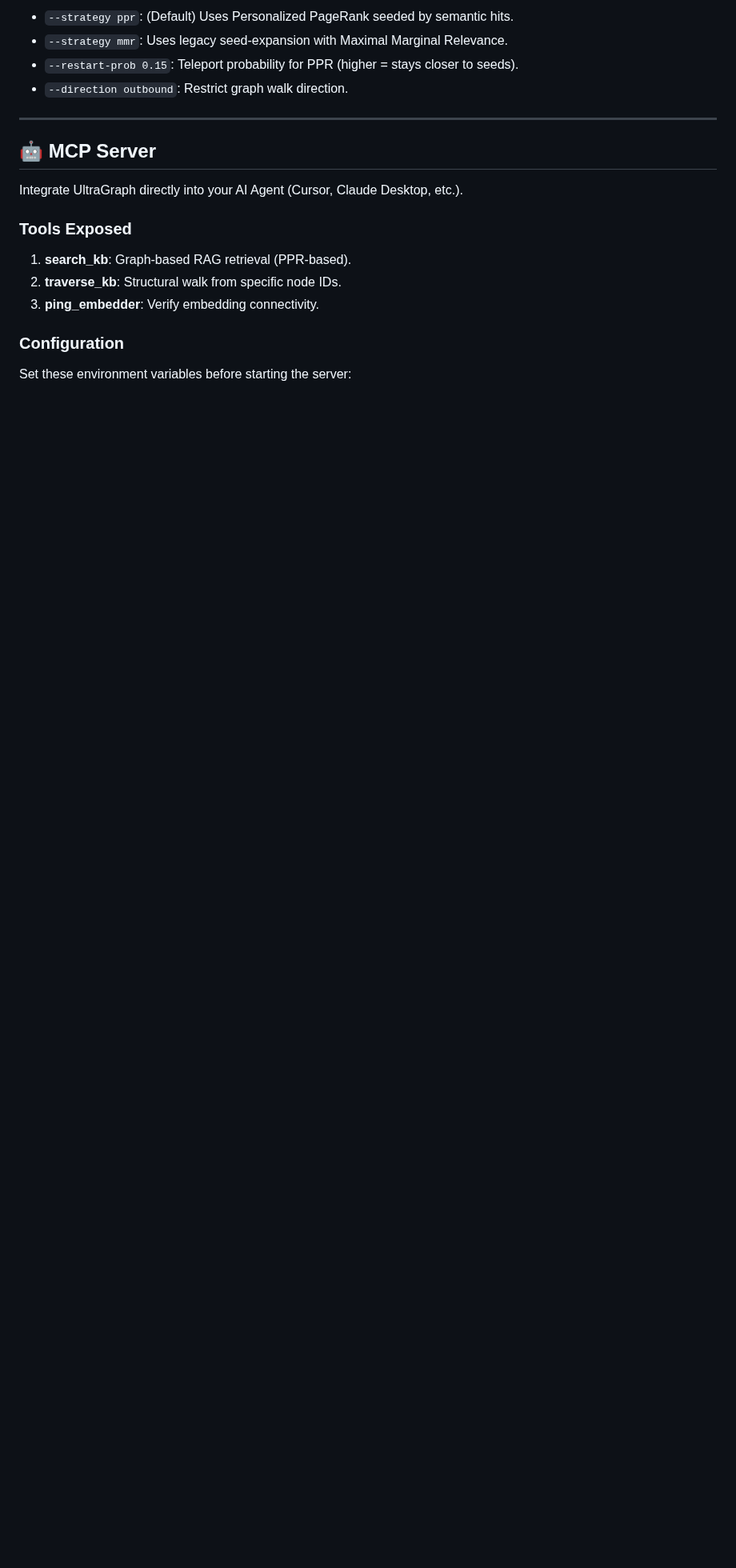
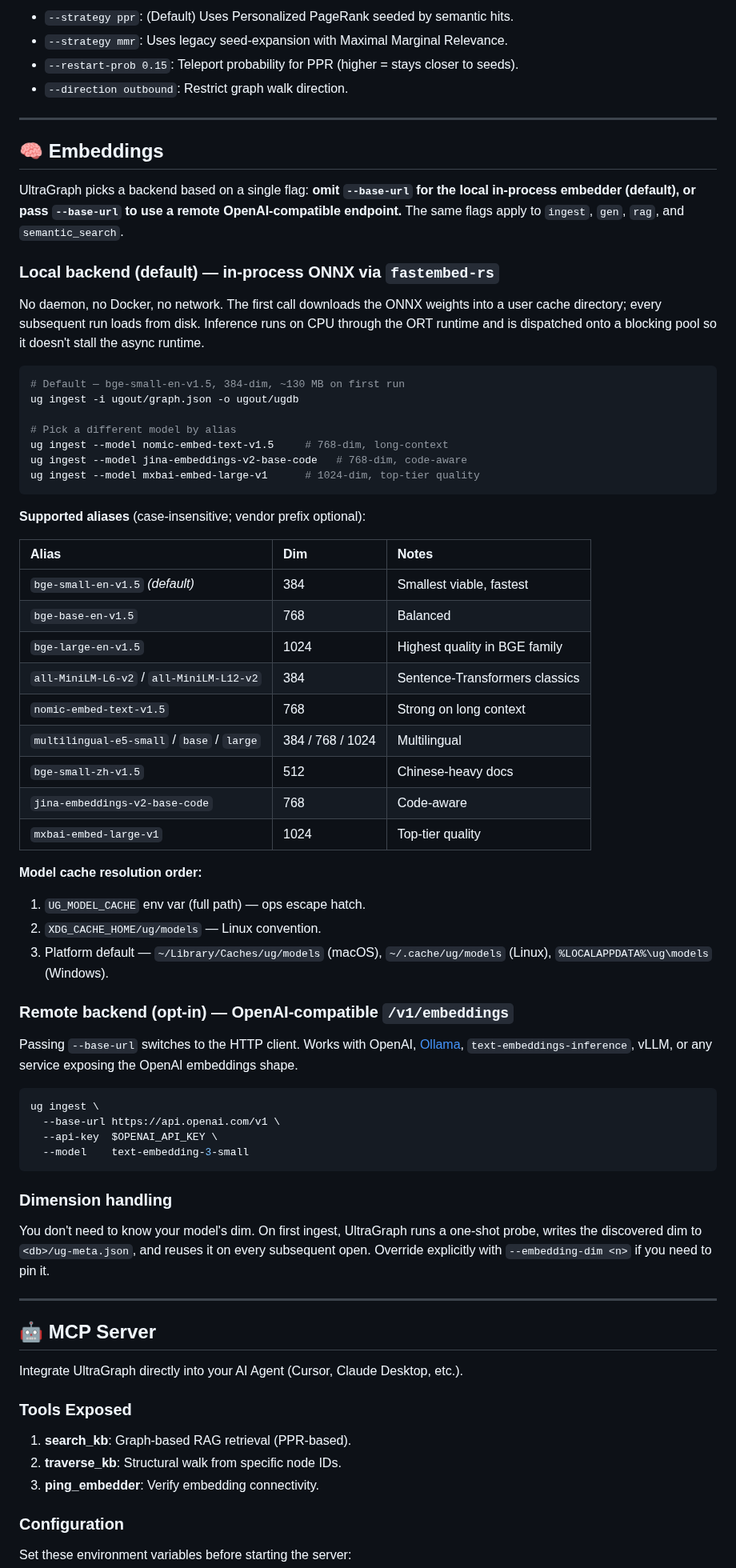
Before and after one commit to shoocstorm/ug, a Markdown page: README.md, the part around one of its changes. Shown at 80% size. GitHub-like rendering; blank space fills up the shorter version.

````diff
--- a/README.md
+++ b/README.md
@@ -169,6 +103,60 @@ When using `rag` or `db-rag`, you can tune the retrieval strategy:
 
 ---
 
+## 🧠 Embeddings
+
+UltraGraph picks a backend based on a single flag: **omit `--base-url` for the local in-process embedder (default), or pass `--base-url` to use a remote OpenAI-compatible endpoint.** The same flags apply to `ingest`, `gen`, `rag`, and `semantic_search`.
+
+### Local backend (default) — in-process ONNX via `fastembed-rs`
+
+No daemon, no Docker, no network. The first call downloads the ONNX weights into a user cache directory; every subsequent run loads from disk. Inference runs on CPU through the ORT runtime and is dispatched onto a blocking pool so it doesn't stall the async runtime.
+
+```bash
+# Default — bge-small-en-v1.5, 384-dim, ~130 MB on first run
+ug ingest -i ugout/graph.json -o ugout/ugdb
+
+# Pick a different model by alias
+ug ingest --model nomic-embed-text-v1.5     # 768-dim, long-context
+ug ingest --model jina-embeddings-v2-base-code   # 768-dim, code-aware
+ug ingest --model mxbai-embed-large-v1      # 1024-dim, top-tier quality
+```
+
+**Supported aliases** (case-insensitive; vendor prefix optional):
+
+| Alias | Dim | Notes |
+| :--- | :--- | :--- |
+| `bge-small-en-v1.5` *(default)* | 384 | Smallest viable, fastest |
+| `bge-base-en-v1.5` | 768 | Balanced |
+| `bge-large-en-v1.5` | 1024 | Highest quality in BGE family |
+| `all-MiniLM-L6-v2` / `all-MiniLM-L12-v2` | 384 | Sentence-Transformers classics |
+| `nomic-embed-text-v1.5` | 768 | Strong on long context |
+| `multilingual-e5-small` / `base` / `large` | 384 / 768 / 1024 | Multilingual |
+| `bge-small-zh-v1.5` | 512 | Chinese-heavy docs |
+| `jina-embeddings-v2-base-code` | 768 | Code-aware |
+| `mxbai-embed-large-v1` | 1024 | Top-tier quality |
+
+**Model cache resolution order:**
+1. `UG_MODEL_CACHE` env var (full path) — ops escape hatch.
+2. `XDG_CACHE_HOME/ug/models` — Linux convention.
+3. Platform default — `~/Library/Caches/ug/models` (macOS), `~/.cache/ug/models` (Linux), `%LOCALAPPDATA%\ug\models` (Windows).
+
+### Remote backend (opt-in) — OpenAI-compatible `/v1/embeddings`
+
+Passing `--base-url` switches to the HTTP client. Works with OpenAI, [Ollama](https://ollama.ai/), `text-embeddings-inference`, vLLM, or any service exposing the OpenAI embeddings shape.
+
+```bash
+ug ingest \
+  --base-url https://api.openai.com/v1 \
+  --api-key  $OPENAI_API_KEY \
+  --model    text-embedding-3-small
+```
+
+### Dimension handling
+
+You don't need to know your model's dim. On first ingest, UltraGraph runs a one-shot probe, writes the discovered dim to `<db>/ug-meta.json`, and reuses it on every subsequent open. Override explicitly with `--embedding-dim <n>` if you need to pin it.
+
+---
+
 ## 🤖 MCP Server
 
 Integrate UltraGraph directly into your AI Agent (Cursor, Claude Desktop, etc.).
````
Also changed, not shown: other parts of README.md (+19 -84 lines), docs/UG-Architecture.png (added), 1 other file.
